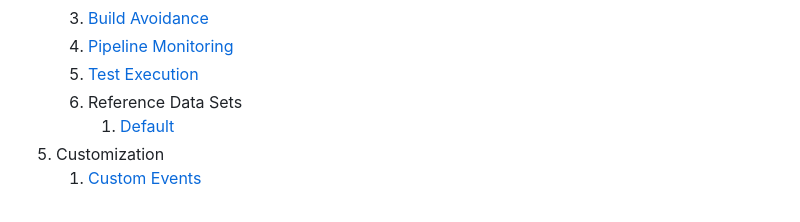
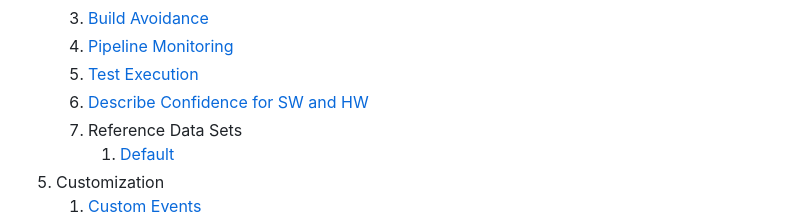
Before and after one commit to eiffel-community/eiffel, a Markdown page: README.md, the part around the change. Rendered like a GitHub page.

Commit message:
Add example to README.md

```diff
--- a/README.md
+++ b/README.md
@@ -80,6 +80,7 @@ Visit [Eiffel Community](https://eiffel-community.github.io) to get started and
    1. [Build Avoidance](./usage-examples/build-avoidance.md)
    1. [Pipeline Monitoring](./usage-examples/pipeline-monitoring.md)
    1. [Test Execution](./usage-examples/test-execution.md)
+   1. [Describe Confidence for SW and HW](./usage-examples/clm-for-hw-sw.md)
    1. Reference Data Sets
       1. [Default](./usage-examples/reference-data-sets/default.md)
 1. Customization
```
